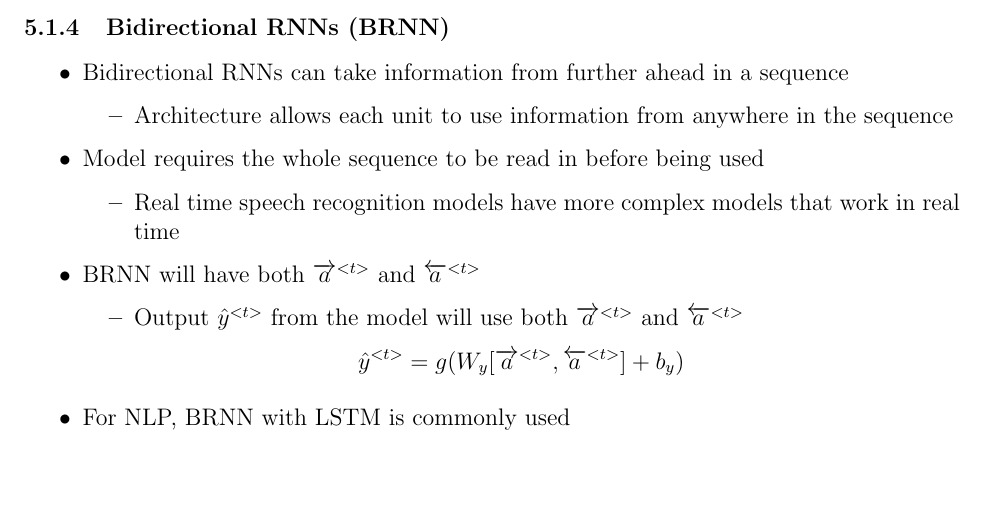
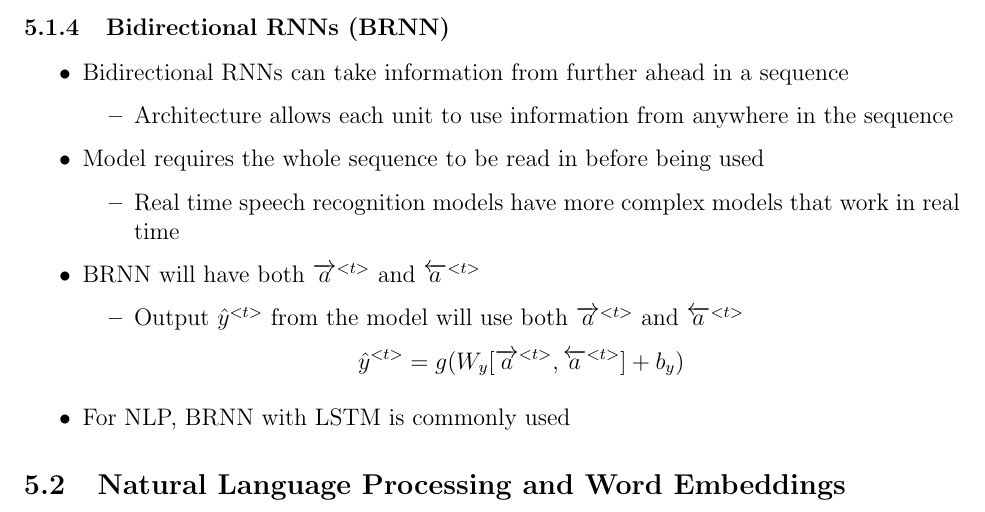
Before and after one commit to declanlim/deep_learning_specialization, a LaTeX document (notes/notes.tex): part of page 75 of 75, cut so that both start at the same text. Compiled offline with pdfLaTeX.

Commit message:
updated notes

```diff
--- a/notes/notes.tex
+++ b/notes/notes.tex
@@ -2892,4 +2892,6 @@
         $$\hat{y}^{<t>}=g(W_y[\overrightarrow{a}^{<t>},\overleftarrow{a}^{<t>}]+b_y)$$
         \item For NLP, BRNN with LSTM is commonly used
     \end{itemize}
+
+    \subsection{Natural Language Processing and Word Embeddings}
     \end{document}
```
